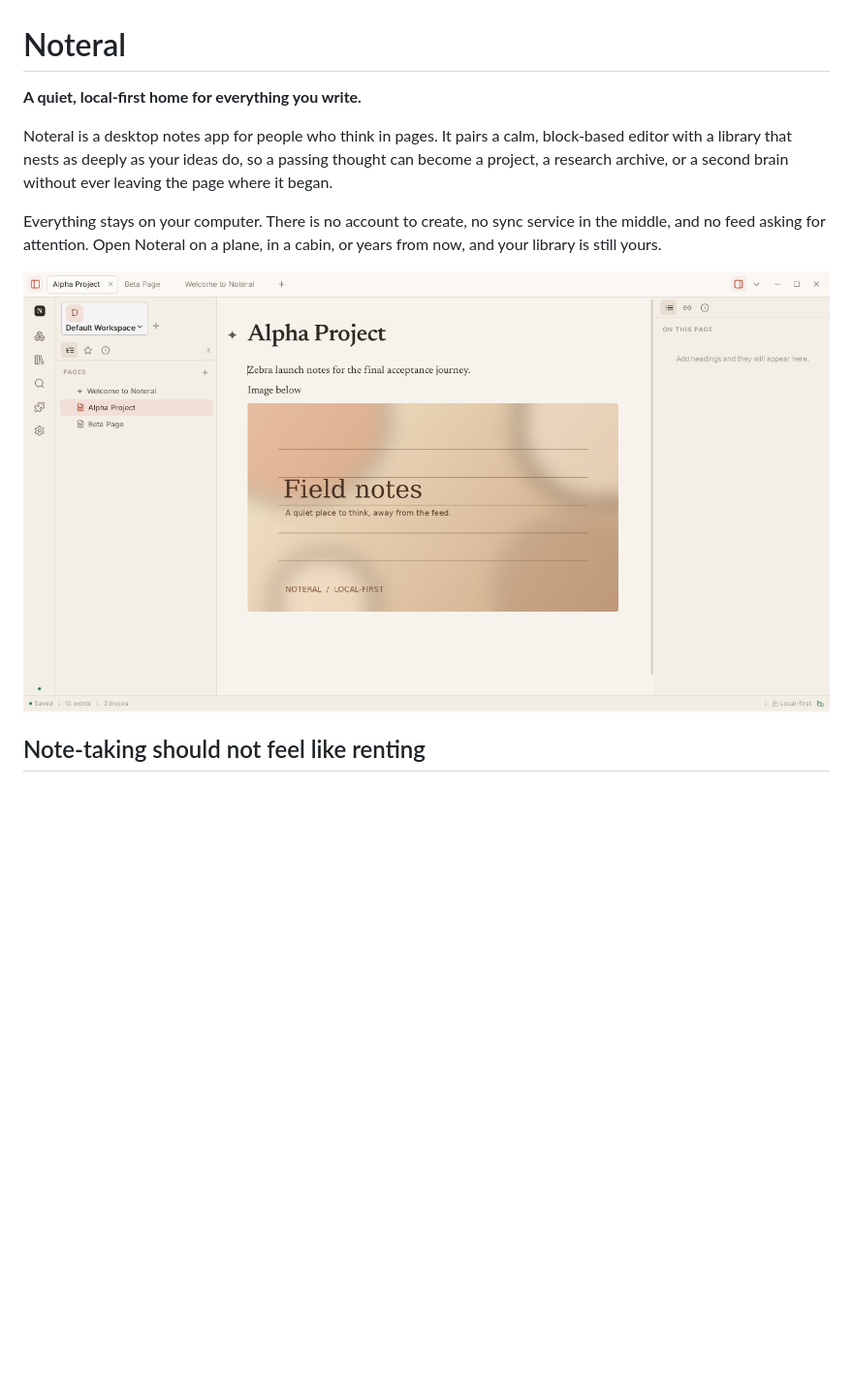
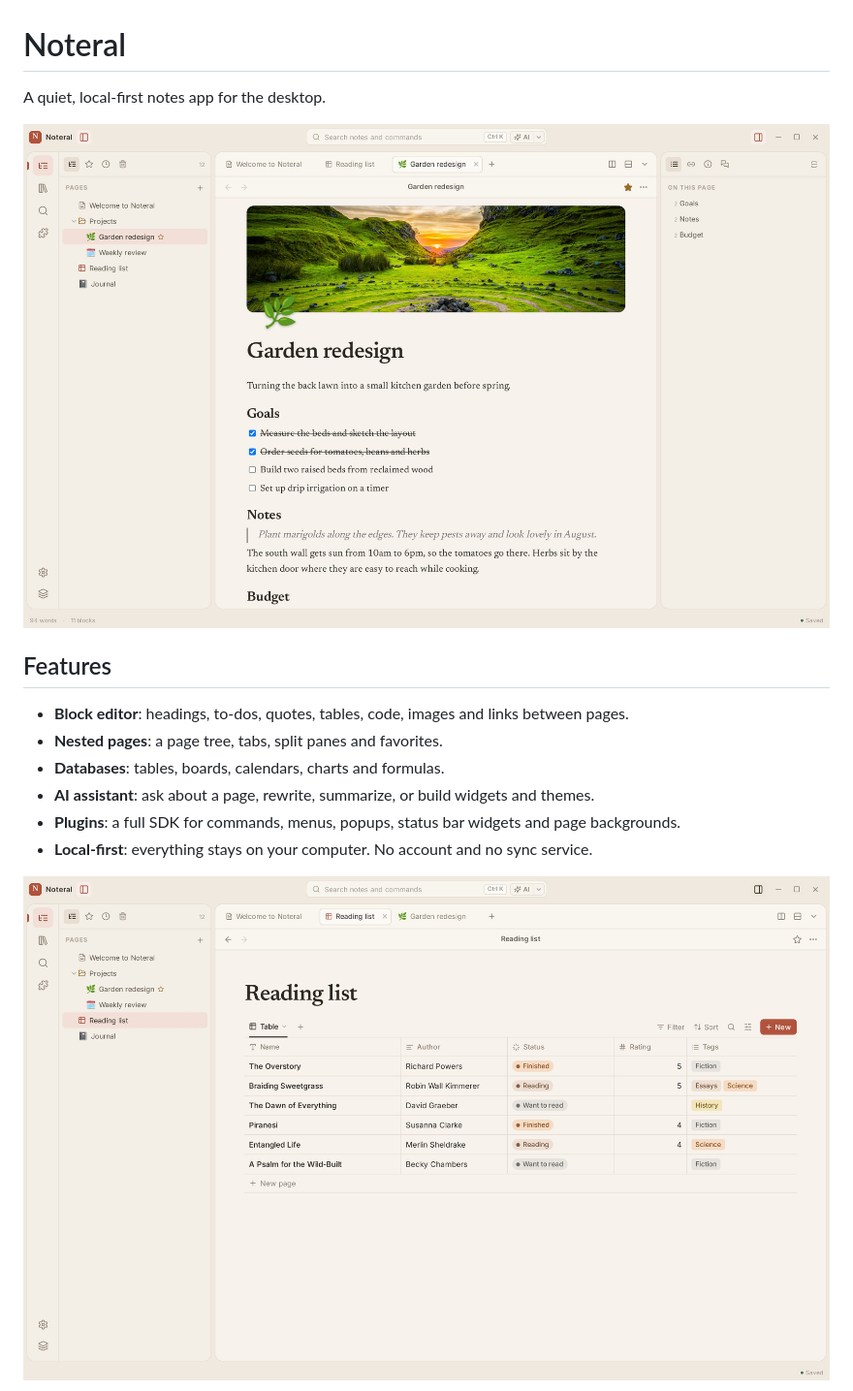
Before and after one commit to neurh/Noteral, a Markdown page: README.md, the part around one of its changes. Shown at 97% size. Rendered like a GitHub page; pictures changed too: docs/images/database.jpg (added), docs/images/editor.jpg (added), docs/noteral-editor.png (deleted); blank space fills up the shorter version.

```diff
--- a/README.md
+++ b/README.md
@@ -1,17 +1,17 @@
 # Noteral
 
-**A quiet, local-first home for everything you write.**
+A quiet, local-first notes app for the desktop.
 
-Noteral is a desktop notes app for people who think in pages. It pairs a calm,
-block-based editor with a library that nests as deeply as your ideas do, so a
-passing thought can become a project, a research archive, or a second brain
-without ever leaving the page where it began.
+![Noteral editor](docs/images/editor.jpg)
 
-Everything stays on your computer. There is no account to create, no sync
-service in the middle, and no feed asking for attention. Open Noteral on a
-plane, in a cabin, or years from now, and your library is still yours.
+## Features
 
-![Noteral's editor with the page tree, open tabs, and inspector](docs/noteral-editor.png)
+- **Block editor**: headings, to-dos, quotes, tables, code, images and links between pages.
+- **Nested pages**: a page tree, tabs, split panes and favorites.
+- **Databases**: tables, boards, calendars, charts and formulas.
+- **AI assistant**: ask about a page, rewrite, summarize, or build widgets and themes.
+- **Plugins**: a full SDK for commands, menus, popups, status bar widgets and page backgrounds.
+- **Local-first**: everything stays on your computer. No account and no sync service.
 
-## Note-taking should not feel like renting
+![Databases](docs/images/database.jpg)
 
```
Also changed, not shown: other parts of README.md (+18 -112 lines), docs/TESTING.md (+1 -1 lines), docs/images/assistant.jpg (added), docs/images/editor-dark.jpg (added), 2 other files.
